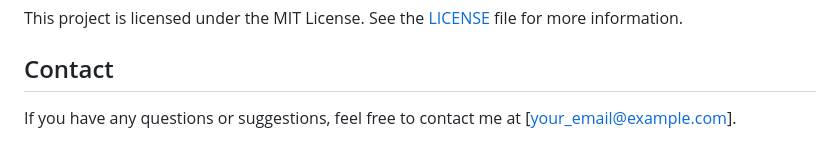
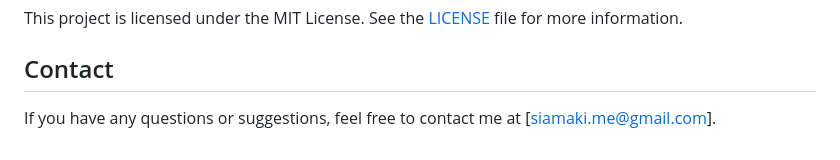
Before and after one commit to MahdiSiamaki/Django-DRF-Storefront, a Markdown page: README.md, the part around the change. GitHub-like rendering.

```diff
--- a/README.md
+++ b/README.md
@@ -114,4 +114,4 @@ Contributions are welcome! If you would like to contribute to this project, plea
 This project is licensed under the MIT License. See the [LICENSE](LICENSE) file for more information.
 
 ## Contact
-If you have any questions or suggestions, feel free to contact me at [your_email@example.com].
+If you have any questions or suggestions, feel free to contact me at [siamaki.me@gmail.com].
```
